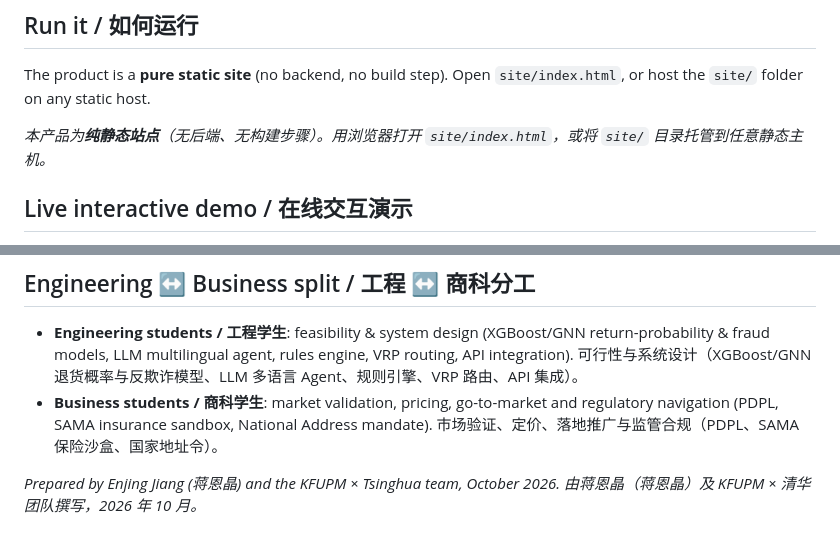
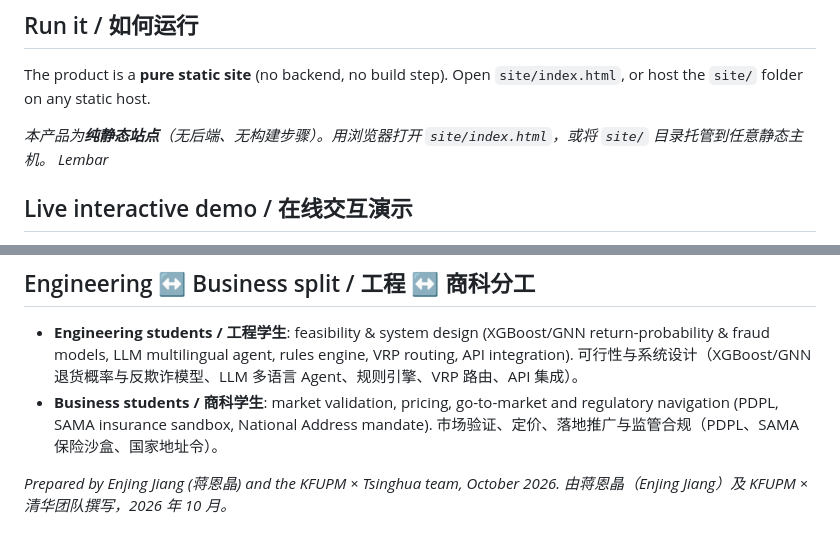
Before and after one commit to jiangenjing/returnpilot-ai, a Markdown page: README.md, 2 parts joined by grey strips. GitHub-like rendering.

Commit message:
docs: fix author name in README

```diff
--- a/README.md
+++ b/README.md
@@ -53,7 +53,7 @@ returnpilot-ai/
 
 The product is a **pure static site** (no backend, no build step). Open `site/index.html`, or host the `site/` folder on any static host.
 
-*本产品为**纯静态站点**（无后端、无构建步骤）。用浏览器打开 `site/index.html`，或将 `site/` 目录托管到任意静态主机。*
+*本产品为**纯静态站点**（无后端、无构建步骤）。用浏览器打开 `site/index.html`，或将 `site/` 目录托管到任意静态主机。 Lembar*
 
 ## Live interactive demo / 在线交互演示
 
@@ -80,4 +80,4 @@ The product is a **pure static site** (no backend, no build step). Open `site/in
   市场验证、定价、落地推广与监管合规（PDPL、SAMA 保险沙盒、国家地址令）。
 
 *Prepared by Enjing Jiang (蒋恩晶) and the KFUPM × Tsinghua team, October 2026.*
-*由蒋恩晶（蒋恩晶）及 KFUPM × 清华团队撰写，2026 年 10 月。*
+*由蒋恩晶（Enjing Jiang）及 KFUPM × 清华团队撰写，2026 年 10 月。*
```
